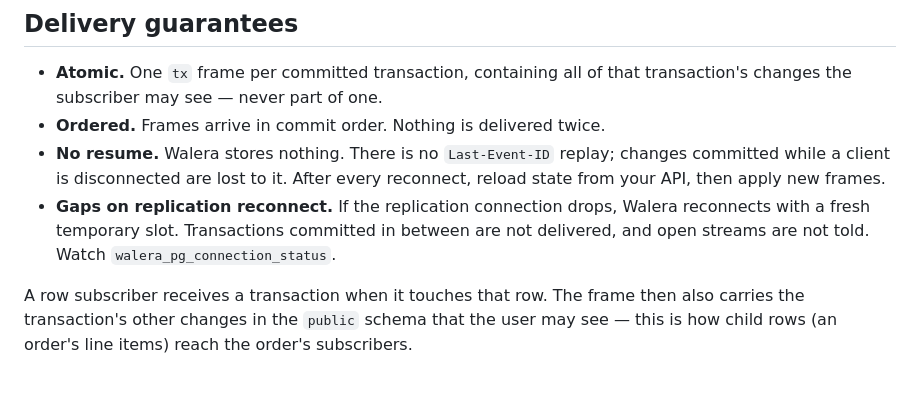
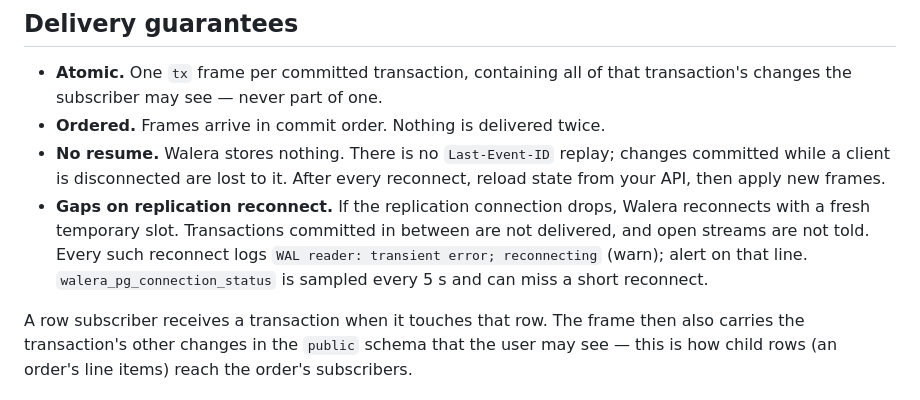
Before and after one commit to slavnycoder/walera, a Markdown page: README.md, the part around the change. Drawn GitHub-style.

Commit message:
docs: point replication-gap monitoring at the reconnect log line

```diff
--- a/README.md
+++ b/README.md
@@ -180,8 +180,10 @@ Error reasons:
   After every reconnect, reload state from your API, then apply new frames.
 - **Gaps on replication reconnect.** If the replication connection drops,
   Walera reconnects with a fresh temporary slot. Transactions committed in
-  between are not delivered, and open streams are not told. Watch
-  `walera_pg_connection_status`.
+  between are not delivered, and open streams are not told. Every such
+  reconnect logs `WAL reader: transient error; reconnecting` (warn); alert
+  on that line. `walera_pg_connection_status` is sampled every 5 s and can
+  miss a short reconnect.
 
 A row subscriber receives a transaction when it touches that row. The frame
 then also carries the transaction's other changes in the `public` schema that
```
